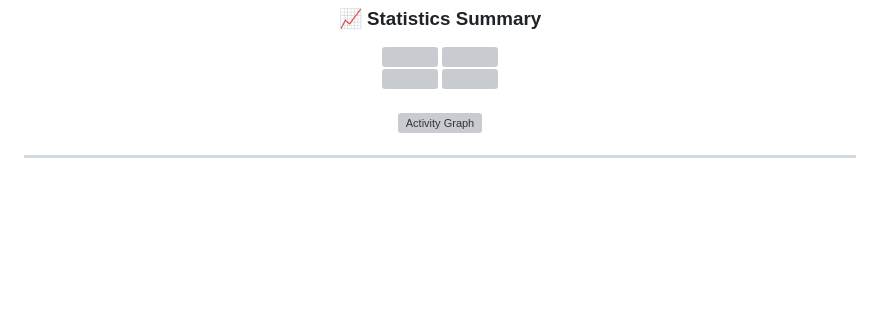
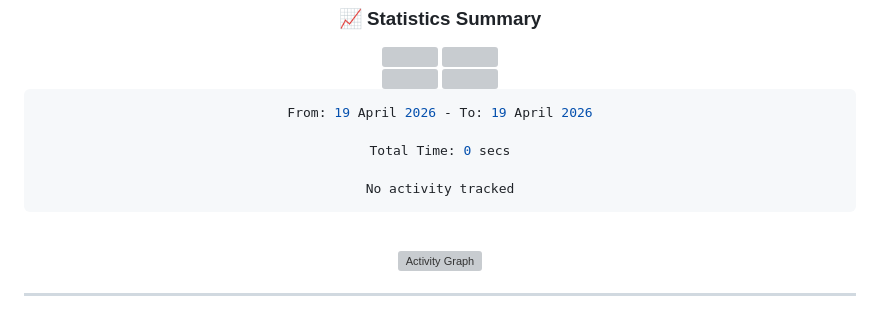
Before and after one commit to Niczzxo/Niczzxo, a Markdown page: README.md, the part around the change. Rendered like a GitHub page; blank space fills up the shorter version; grey boxes are pictures that could not be loaded.

Commit message:
Updated waka-readme graph with new metrics

````diff
--- a/README.md
+++ b/README.md
@@ -143,7 +143,16 @@ Currently, I am focused on bridging the gap between basic frontend and robust fu
 
 <div align="center">
 <!--START_SECTION:waka-->
-  <!--END_SECTION:waka-->
+
+```rust
+From: 19 April 2026 - To: 19 April 2026
+
+Total Time: 0 secs
+
+No activity tracked
+```
+
+<!--END_SECTION:waka-->
 </div>
 <br/>
 
````
